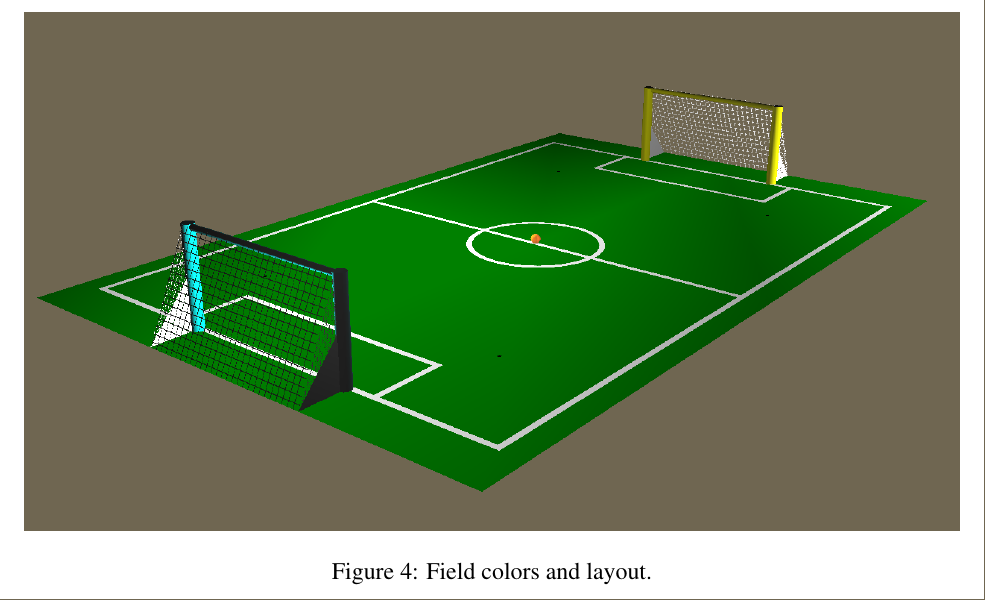
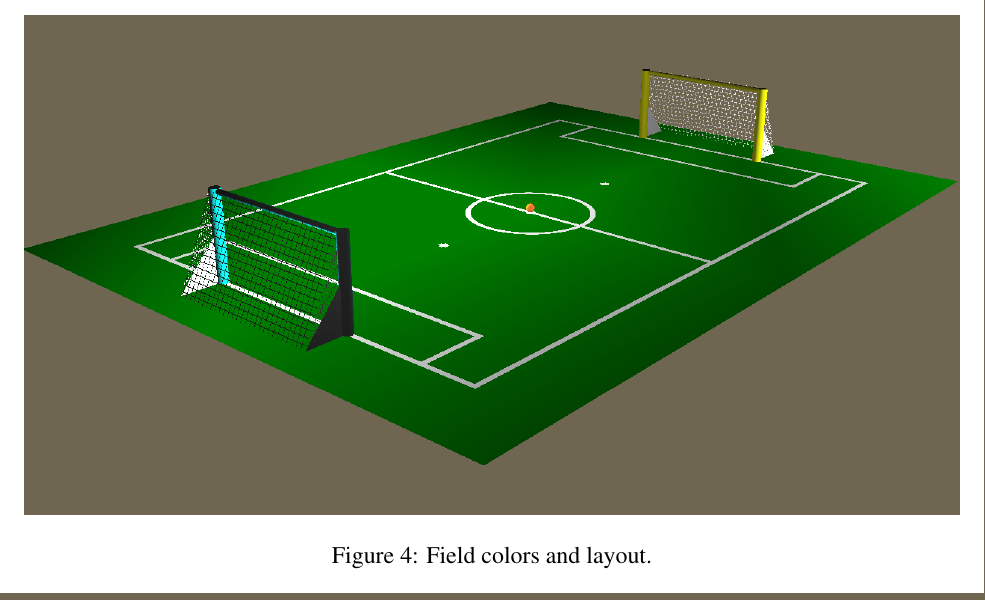
Before and after one commit to RoboCup-SPL/Rules, a LaTeX document (SPL-Rules.tex): part of page 5 of 25, cut so that both start at the same text. Compiled offline with pdfLaTeX.

```diff
--- a/SPL-Rules.tex
+++ b/SPL-Rules.tex
@@ -151,7 +151,7 @@
 \end{figure}
 
 \begin{figure}[t]
-\centerline{\includegraphics[width=\columnwidth]{figs/Nao2008Field-View.png}}
+\centerline{\includegraphics[width=\columnwidth]{figs/Nao2009Field-View.png}}
 \caption{Field colors and layout.}
 \label{fig:field_color}
 \end{figure}
```
Also changed, not shown: figs/Kickoff3vs3.png, figs/Nao2009Field-View.png (added).
